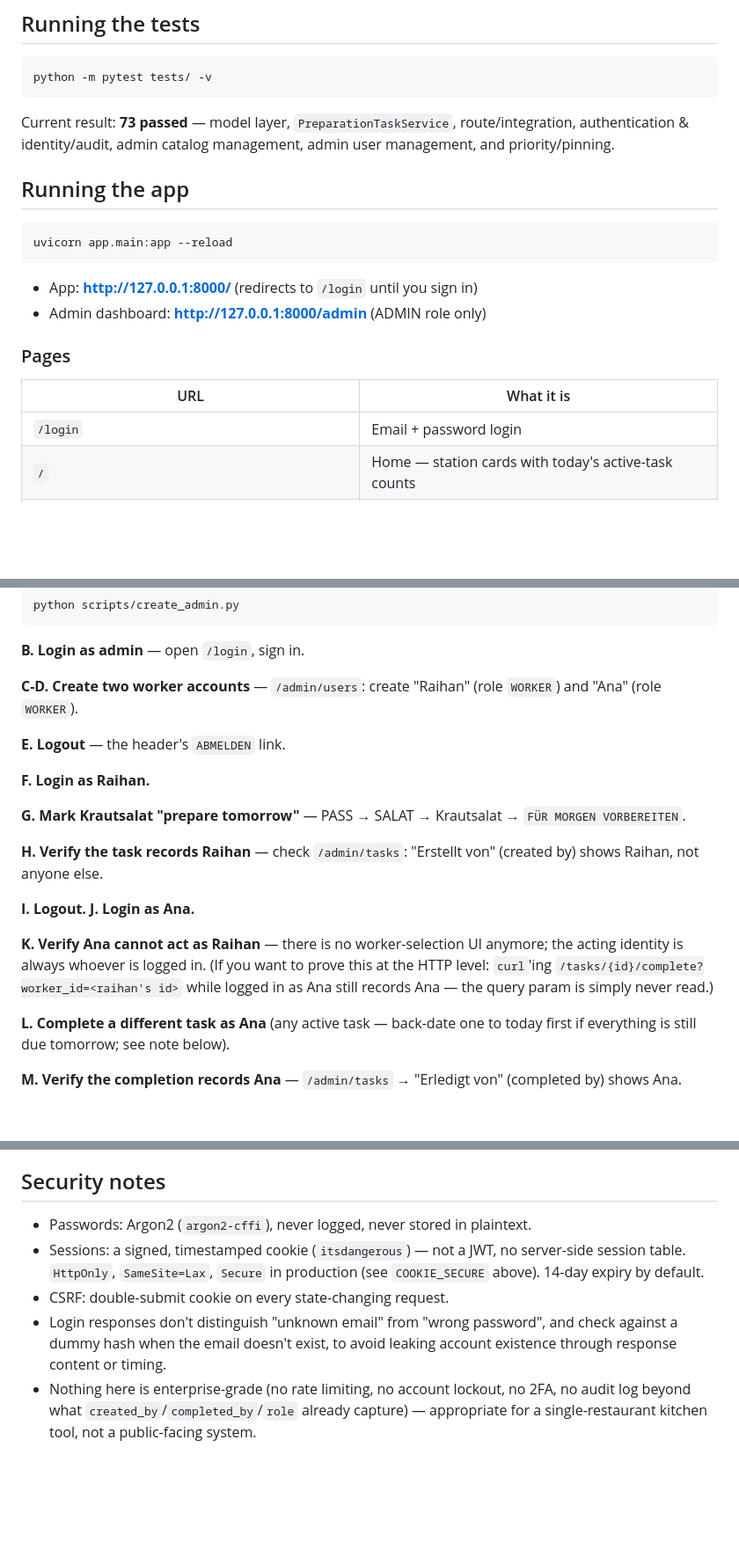
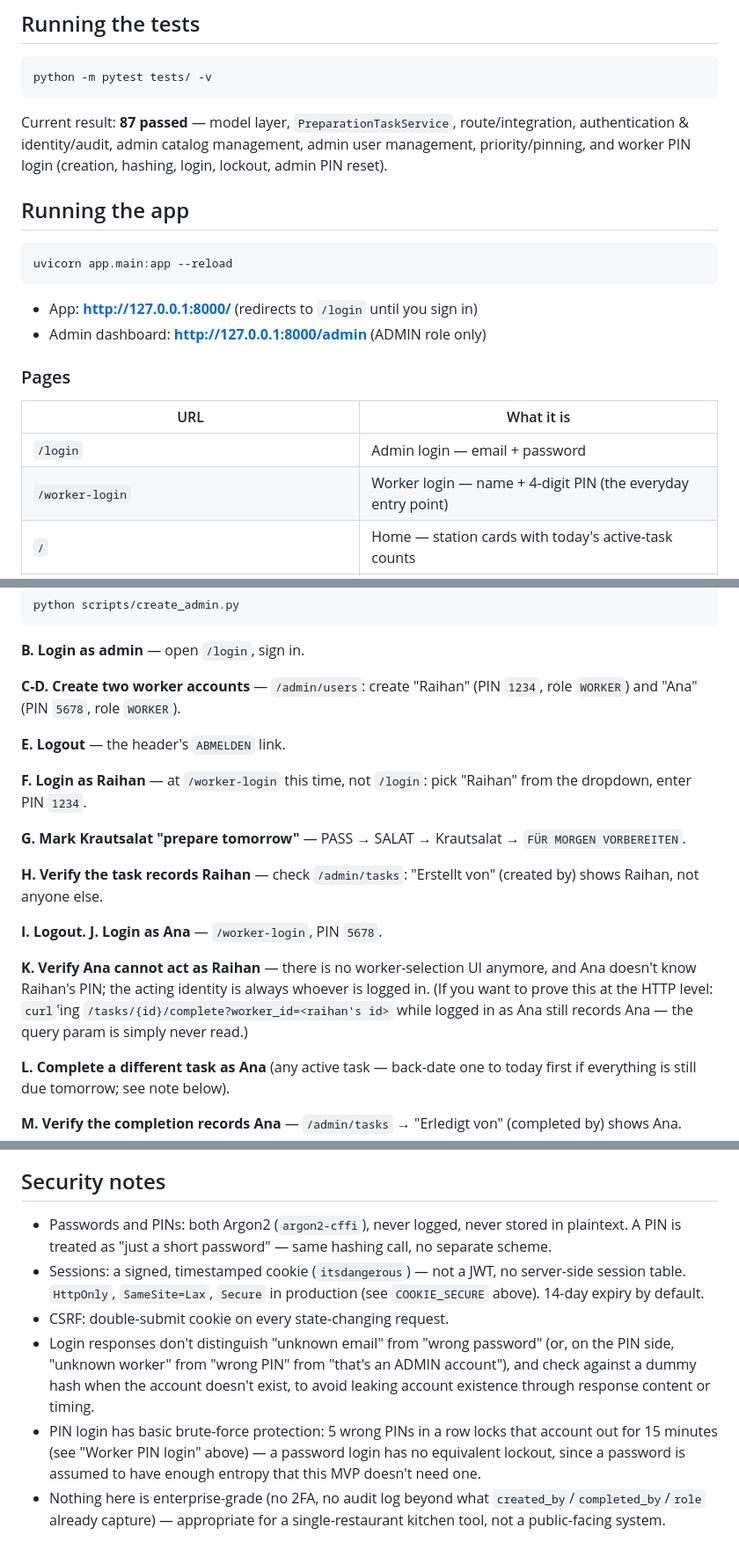
Before and after one commit to RaihanFAU/restaurant-prep-intelligence, a Markdown page: kitchen-handover/README.md, 3 parts joined by grey strips. Shown at 88% size. Rendered like a GitHub page; blank space fills up the shorter version.

````diff
--- a/kitchen-handover/README.md
+++ b/kitchen-handover/README.md
@@ -99,9 +132,10 @@ admin — you cannot deactivate or demote the only remaining one.
 python -m pytest tests/ -v
 ```
 
-Current result: **73 passed** — model layer, `PreparationTaskService`,
+Current result: **87 passed** — model layer, `PreparationTaskService`,
 route/integration, authentication & identity/audit, admin catalog
-management, admin user management, and priority/pinning.
+management, admin user management, priority/pinning, and worker PIN
+login (creation, hashing, login, lockout, admin PIN reset).
 
 ## Running the app
 
@@ -116,7 +150,8 @@ uvicorn app.main:app --reload
 
 | URL | What it is |
 |---|---|
-| `/login` | Email + password login |
+| `/login` | Admin login — email + password |
+| `/worker-login` | Worker login — name + 4-digit PIN (the everyday entry point) |
 | `/` | Home — station cards with today's active-task counts |
 | `/stations/{id}` | Station page — pinned/ÜBERFÄLLIG/HEUTE VORBEREITEN lists, then sections/products |
 | `/products/{id}` | Product page — FÜR MORGEN VORBEREITEN button |
@@ -162,11 +197,12 @@ python scripts/create_admin.py
 **B. Login as admin** — open `/login`, sign in.
 
 **C-D. Create two worker accounts** — `/admin/users`: create "Raihan"
-(role `WORKER`) and "Ana" (role `WORKER`).
+(PIN `1234`, role `WORKER`) and "Ana" (PIN `5678`, role `WORKER`).
 
 **E. Logout** — the header's `ABMELDEN` link.
 
-**F. Login as Raihan.**
+**F. Login as Raihan** — at `/worker-login` this time, not `/login`: pick
+"Raihan" from the dropdown, enter PIN `1234`.
 
 **G. Mark Krautsalat "prepare tomorrow"** — PASS → SALAT → Krautsalat →
 `FÜR MORGEN VORBEREITEN`.
@@ -174,13 +210,13 @@ python scripts/create_admin.py
 **H. Verify the task records Raihan** — check `/admin/tasks`: "Erstellt
 von" (created by) shows Raihan, not anyone else.
 
-**I. Logout. J. Login as Ana.**
+**I. Logout. J. Login as Ana** — `/worker-login`, PIN `5678`.
 
 **K. Verify Ana cannot act as Raihan** — there is no worker-selection UI
-anymore; the acting identity is always whoever is logged in. (If you want
-to prove this at the HTTP level: `curl`'ing
-`/tasks/{id}/complete?worker_id=<raihan's id>` while logged in as Ana still
-records Ana — the query param is simply never read.)
+anymore, and Ana doesn't know Raihan's PIN; the acting identity is always
+whoever is logged in. (If you want to prove this at the HTTP level:
+`curl`'ing `/tasks/{id}/complete?worker_id=<raihan's id>` while logged in
+as Ana still records Ana — the query param is simply never read.)
 
 **L. Complete a different task as Ana** (any active task — back-date one to
 today first if everything is still due tomorrow; see note below).
@@ -261,16 +308,22 @@ Notable constraints at the database level (not just in Python):
 
 ## Security notes
 
-- Passwords: Argon2 (`argon2-cffi`), never logged, never stored in
-  plaintext.
+- Passwords and PINs: both Argon2 (`argon2-cffi`), never logged, never
+  stored in plaintext. A PIN is treated as "just a short password" —
+  same hashing call, no separate scheme.
 - Sessions: a signed, timestamped cookie (`itsdangerous`) — not a JWT, no
   server-side session table. `HttpOnly`, `SameSite=Lax`, `Secure` in
   production (see `COOKIE_SECURE` above). 14-day expiry by default.
 - CSRF: double-submit cookie on every state-changing request.
-- Login responses don't distinguish "unknown email" from "wrong password",
-  and check against a dummy hash when the email doesn't exist, to avoid
-  leaking account existence through response content or timing.
-- Nothing here is enterprise-grade (no rate limiting, no account lockout,
-  no 2FA, no audit log beyond what `created_by`/`completed_by`/`role`
-  already capture) — appropriate for a single-restaurant kitchen tool, not
-  a public-facing system.
+- Login responses don't distinguish "unknown email" from "wrong password"
+  (or, on the PIN side, "unknown worker" from "wrong PIN" from "that's an
+  ADMIN account"), and check against a dummy hash when the account doesn't
+  exist, to avoid leaking account existence through response content or
+  timing.
+- PIN login has basic brute-force protection: 5 wrong PINs in a row locks
+  that account out for 15 minutes (see "Worker PIN login" above) — a
+  password login has no equivalent lockout, since a password is assumed
+  to have enough entropy that this MVP doesn't need one.
+- Nothing here is enterprise-grade (no 2FA, no audit log beyond what
+  `created_by`/`completed_by`/`role` already capture) — appropriate for a
+  single-restaurant kitchen tool, not a public-facing system.
````
Also changed, not shown: other parts of kitchen-handover/README.md (+61 -17 lines).
